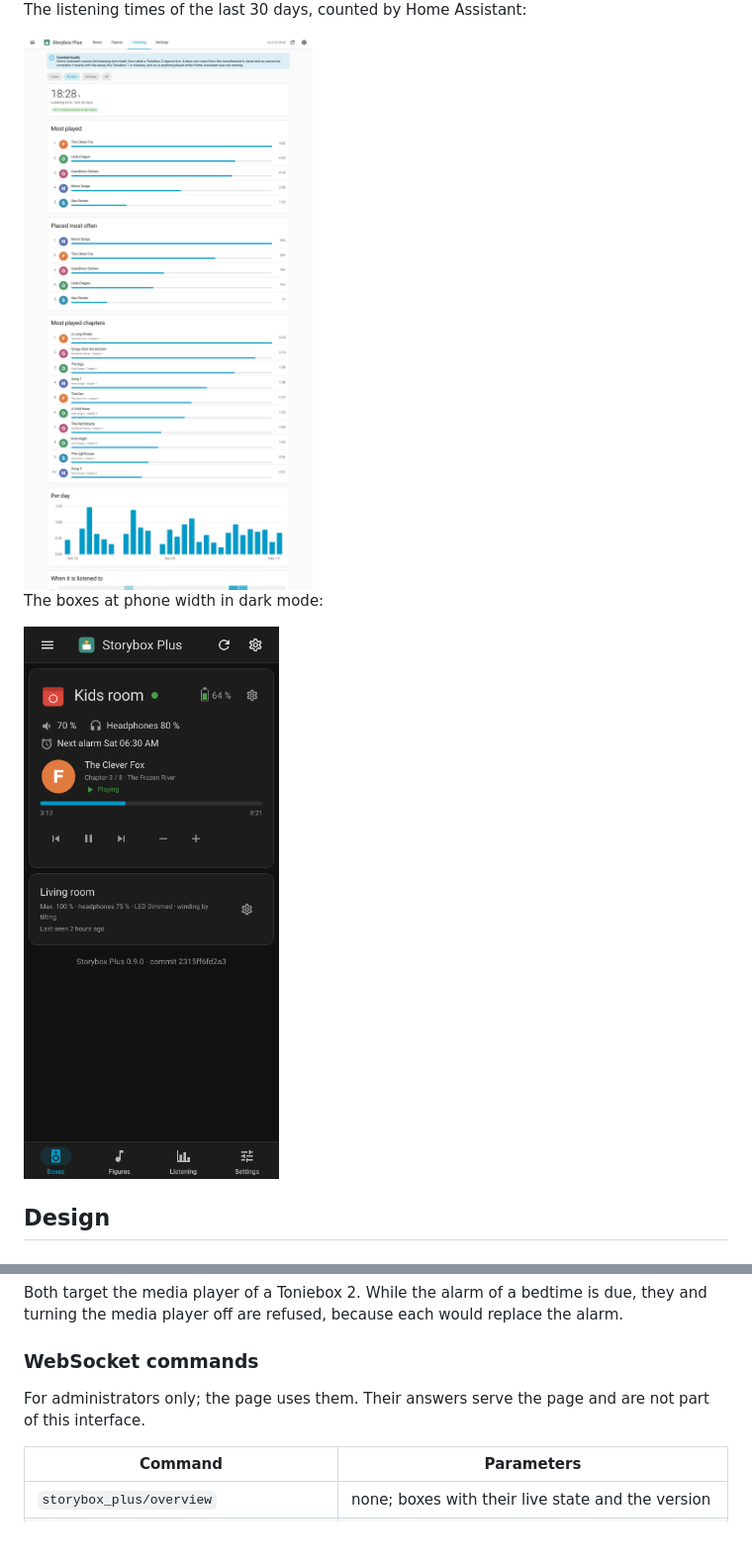
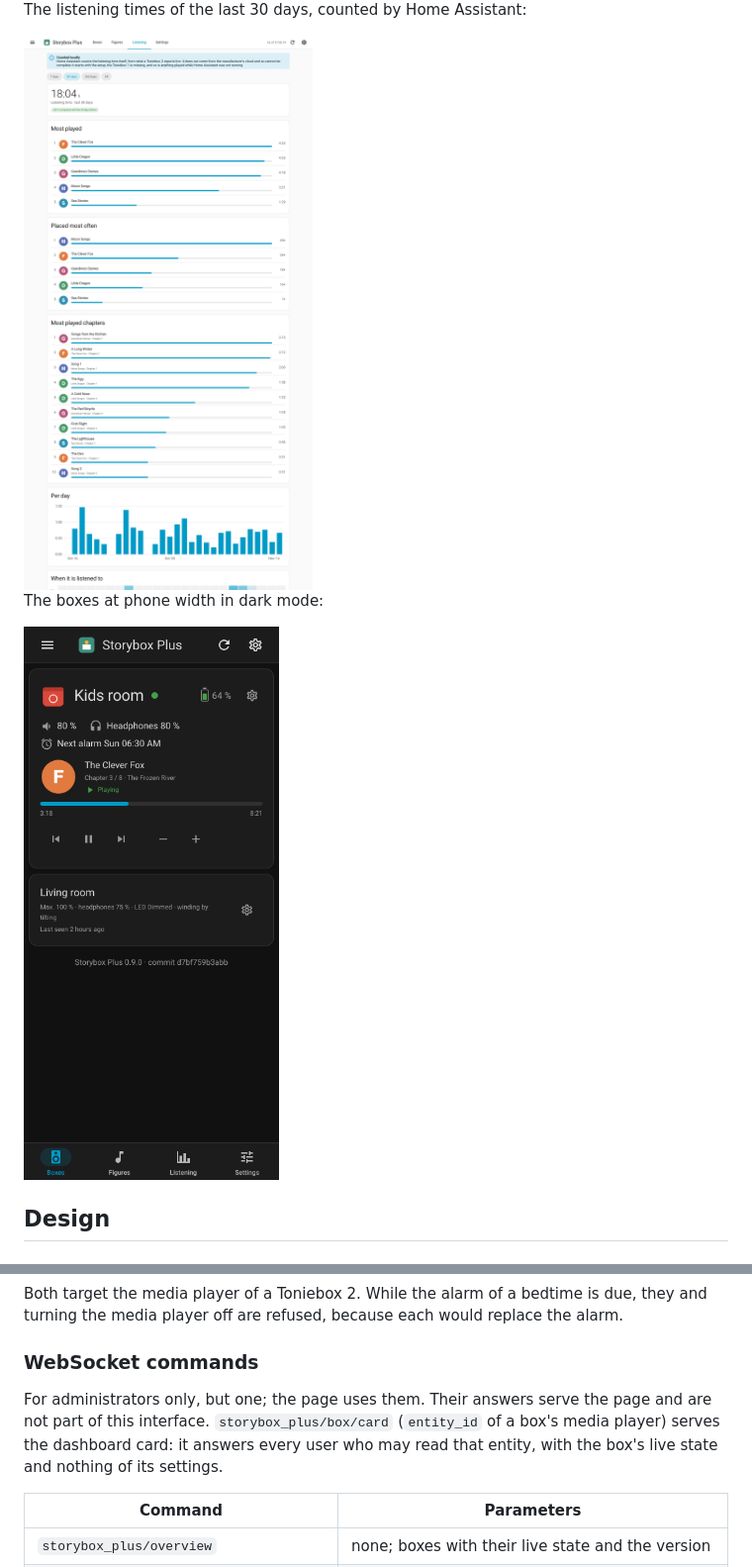
Before and after one commit to n-schilling/ha-storybox-plus, a Markdown page: README.md, 2 parts joined by grey strips. Shown at 99% size. GitHub-like rendering; pictures changed too: docs/screenshots/boxes-phone-dark.png, docs/screenshots/listening.png; blank space fills up the shorter version.

```diff
--- a/README.md
+++ b/README.md
@@ -376,7 +393,7 @@ Both target the media player of a Toniebox 2. While the alarm of a bedtime is du
 
 ### WebSocket commands
 
-For administrators only; the page uses them. Their answers serve the page and are not part of this interface.
+For administrators only, but one; the page uses them. Their answers serve the page and are not part of this interface. `storybox_plus/box/card` (`entity_id` of a box's media player) serves the dashboard card: it answers every user who may read that entity, with the box's live state and nothing of its settings.
 
 | Command | Parameters |
 |---|---|
```
Also changed, not shown: other parts of README.md (+17 -0 lines), CHANGELOG.md (+4 -0 lines), docs/screenshots/bedtime.png, docs/screenshots/boxes.png, docs/screenshots/card.png (added), docs/screenshots/figures.png, 9 other files.
